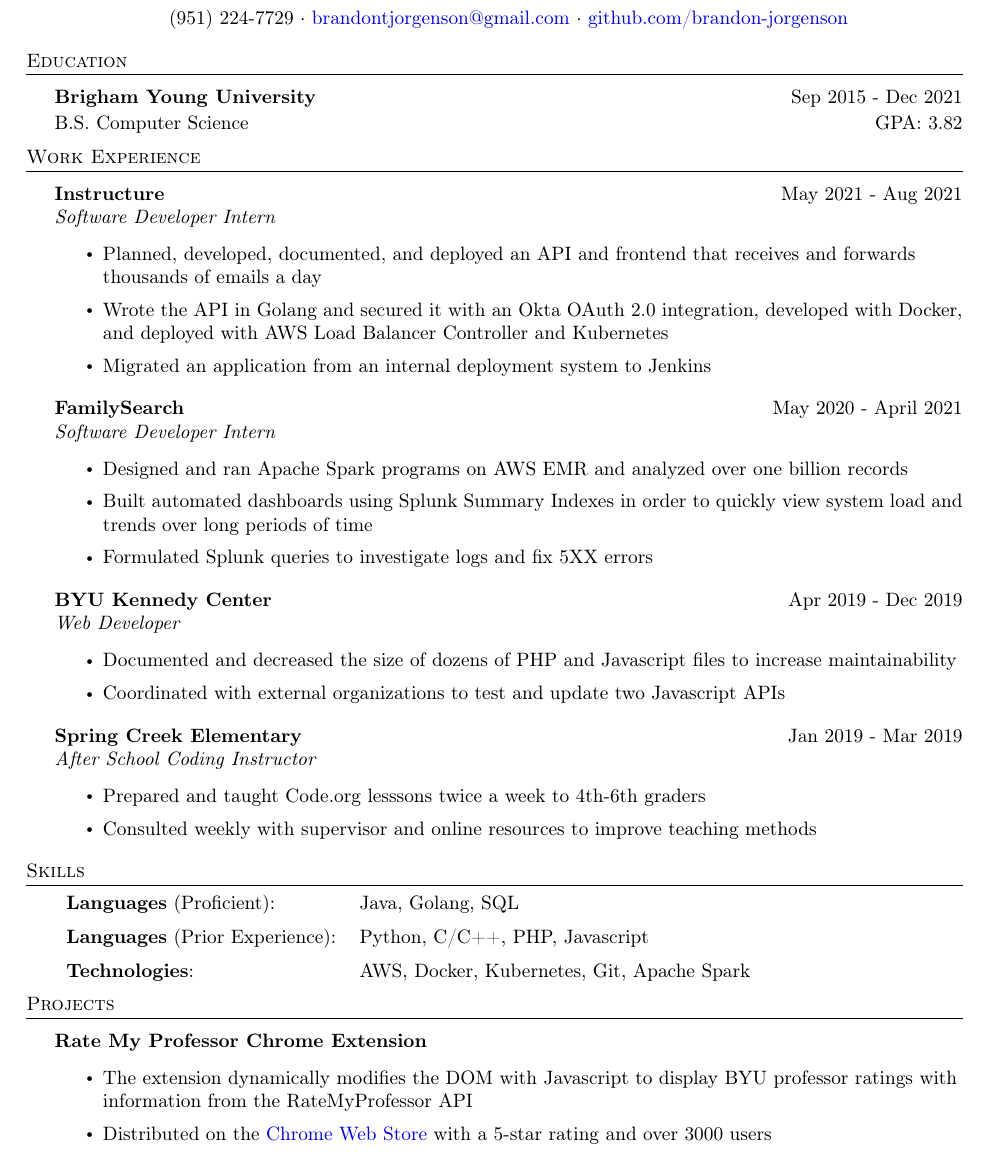
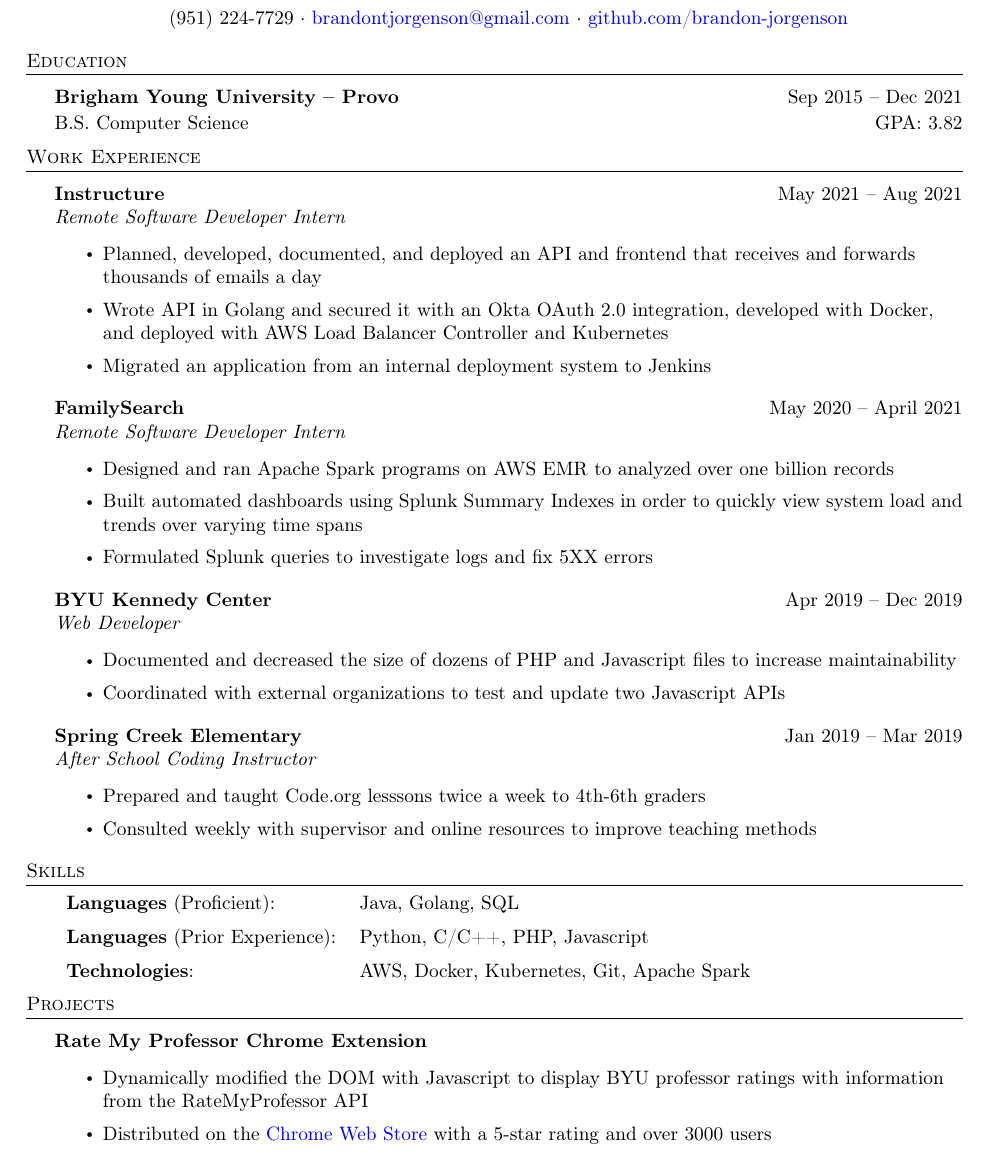
Before and after one commit to brandon-jorgenson/resume, a LaTeX CV (resume.tex): part of the page, cut so that both start at the same text. Compiled offline with pdfLaTeX.

Commit message:
minor formatting changes

```diff
--- a/resume.tex
+++ b/resume.tex
@@ -33,39 +33,39 @@
 
 %==== Education ====%
 \header{Education}
-\textbf{Brigham Young University}\hfill Sep 2015 - Dec 2021\\
+\textbf{Brigham Young University -- Provo} \hfill Sep 2015 -- Dec 2021\\
 \vspace{.5mm}
-B.S. Computer Science  \hfill {GPA: 3.82}\\
+B.S. Computer Science  \hfill GPA: 3.82\\
 \vspace{2mm}
 
 %==== Experience ====%
 \header{Work Experience}
 
-\textbf{Instructure} \hfill May 2021 - Aug 2021\\
-\textit{Software Developer Intern}\\
+\textbf{Instructure} \hfill May 2021 -- Aug 2021\\
+\textit{Remote Software Developer Intern}\\
 \vspace{-1mm}
 \begin{itemize} \itemsep 1pt
 	\item Planned, developed, documented, and deployed an API and frontend that receives and forwards thousands of emails a day
-	\item Wrote the API in Golang and secured it with an Okta OAuth 2.0 integration, developed with Docker, and deployed with AWS Load Balancer Controller and Kubernetes
+	\item Wrote API in Golang and secured it with an Okta OAuth 2.0 integration, developed with Docker, and deployed with AWS Load Balancer Controller and Kubernetes
 	\item Migrated an application from an internal deployment system to Jenkins
 \end{itemize}
-\textbf{FamilySearch} \hfill May 2020 - April 2021\\
-\textit{Software Developer Intern}\\
+\textbf{FamilySearch} \hfill May 2020 -- April 2021\\
+\textit{Remote Software Developer Intern}\\
 \vspace{-1mm}
 \begin{itemize} \itemsep 1pt
-	\item Designed and ran Apache Spark programs on AWS EMR and analyzed over one billion records
-	\item Built automated dashboards using Splunk Summary Indexes in order to quickly view system load and trends over long periods of time
+	\item Designed and ran Apache Spark programs on AWS EMR to analyzed over one billion records
+	\item Built automated dashboards using Splunk Summary Indexes in order to quickly view system load and trends over varying time spans
 	\item Formulated Splunk queries to investigate logs and fix 5XX errors
 
 \end{itemize}
-\textbf{BYU Kennedy Center} \hfill Apr 2019 - Dec 2019\\
+\textbf{BYU Kennedy Center} \hfill Apr 2019 -- Dec 2019\\
 \textit{Web Developer}\\
 \vspace{-1mm}
 \begin{itemize} \itemsep 1pt
 	\item Documented and decreased the size of dozens of PHP and Javascript files to increase maintainability
 	\item Coordinated with external organizations to test and update two Javascript APIs
 \end{itemize}
-\textbf{Spring Creek Elementary} \hfill Jan 2019 - Mar 2019\\
+\textbf{Spring Creek Elementary} \hfill Jan 2019 -- Mar 2019\\
 \textit{After School Coding Instructor}\\
 \vspace{-1mm}
 \begin{itemize} \itemsep 1pt
@@ -89,7 +89,7 @@
 \textbf{Rate My Professor Chrome Extension} \\
 \vspace{-1mm}
 \begin{itemize} \itemsep 1pt
-	\item The extension dynamically modifies the DOM with Javascript to display BYU professor ratings with information from the RateMyProfessor API
+	\item Dynamically modified the DOM with Javascript to display BYU professor ratings with information from the RateMyProfessor API
 	\item Distributed on the \href{https://chrome.google.com/webstore/detail/rate-my-byu-professors/ghokpcnkghnkfofadiajmmhinooijmaf}{Chrome Web Store} with a 5-star rating and over 3000 users
 \end{itemize}
 \vspace*{2mm}
```
Also changed, not shown: resume.pdf.
